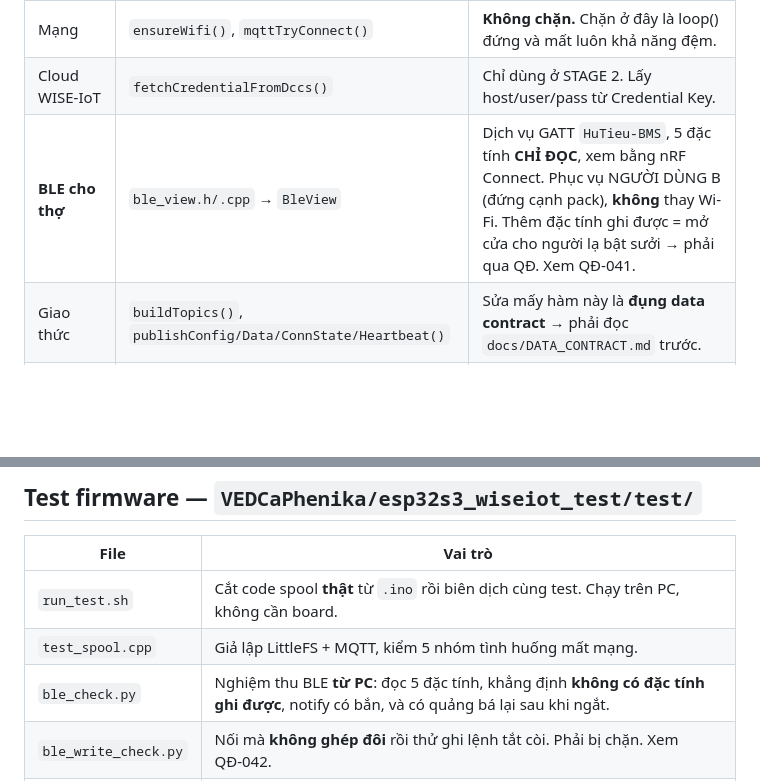
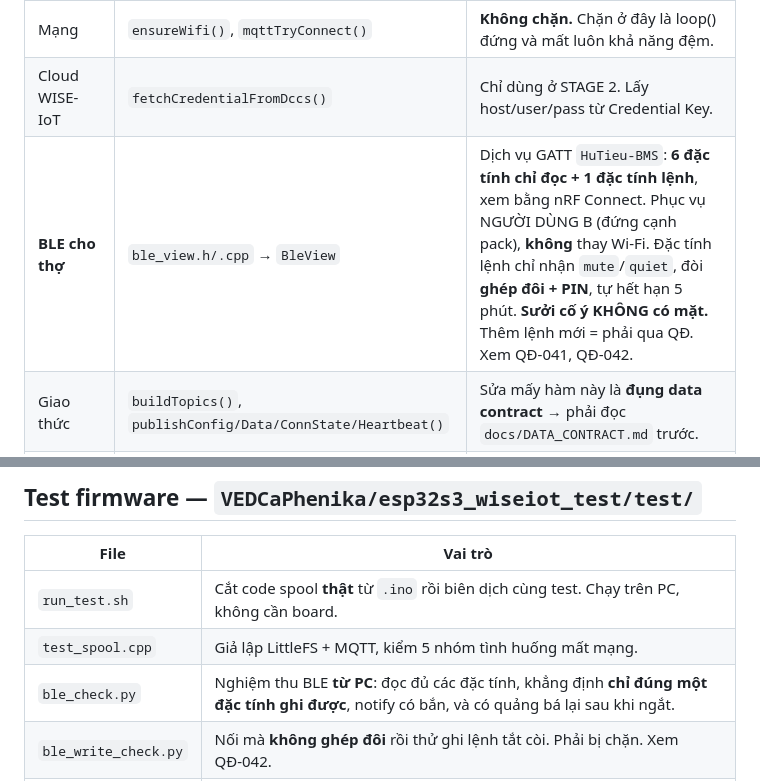
Before and after one commit to huynhpham13790-rgb/Innowork-2026, a Markdown page: docs/MODULE_MAP.md, 2 parts joined by grey strips. GitHub-like rendering; blank space fills up the shorter version.

```diff
--- a/docs/MODULE_MAP.md
+++ b/docs/MODULE_MAP.md
@@ -28,7 +28,7 @@ Một file duy nhất, cố ý. Đây là sketch *test đường truyền*, khô
 | **Store-and-forward** | `spoolBegin/Append/Compact/Flush/Size()` | Đệm xuống LittleFS khi mất mạng. Có test riêng. |
 | Mạng | `ensureWifi()`, `mqttTryConnect()` | **Không chặn.** Chặn ở đây là loop() đứng và mất luôn khả năng đệm. |
 | Cloud WISE-IoT | `fetchCredentialFromDccs()` | Chỉ dùng ở STAGE 2. Lấy host/user/pass từ Credential Key. |
-| **BLE cho thợ** | `ble_view.h/.cpp` → `BleView` | Dịch vụ GATT `HuTieu-BMS`, 5 đặc tính **CHỈ ĐỌC**, xem bằng nRF Connect. Phục vụ NGƯỜI DÙNG B (đứng cạnh pack), **không** thay Wi-Fi. Thêm đặc tính ghi được = mở cửa cho người lạ bật sưởi → phải qua QĐ. Xem QĐ-041. |
+| **BLE cho thợ** | `ble_view.h/.cpp` → `BleView` | Dịch vụ GATT `HuTieu-BMS`: **6 đặc tính chỉ đọc + 1 đặc tính lệnh**, xem bằng nRF Connect. Phục vụ NGƯỜI DÙNG B (đứng cạnh pack), **không** thay Wi-Fi. Đặc tính lệnh chỉ nhận `mute`/`quiet`, đòi **ghép đôi + PIN**, tự hết hạn 5 phút. **Sưởi cố ý KHÔNG có mặt.** Thêm lệnh mới = phải qua QĐ. Xem QĐ-041, QĐ-042. |
 | Giao thức | `buildTopics()`, `publishConfig/Data/ConnState/Heartbeat()` | Sửa mấy hàm này là **đụng data contract** → phải đọc `docs/DATA_CONTRACT.md` trước. |
 | Vòng chính | `setup()`, `loop()` | `loop()` luôn lấy mẫu đúng nhịp bất kể có mạng hay không. |
 
@@ -43,7 +43,7 @@ Thư viện: `PubSubClient`, `ArduinoJson` v7.
 |---|---|
 | `run_test.sh` | Cắt code spool **thật** từ `.ino` rồi biên dịch cùng test. Chạy trên PC, không cần board. |
 | `test_spool.cpp` | Giả lập LittleFS + MQTT, kiểm 5 nhóm tình huống mất mạng. |
-| `ble_check.py` | Nghiệm thu BLE **từ PC**: đọc 5 đặc tính, khẳng định **không có đặc tính ghi được**, notify có bắn, và có quảng bá lại sau khi ngắt. |
+| `ble_check.py` | Nghiệm thu BLE **từ PC**: đọc đủ các đặc tính, khẳng định **chỉ đúng một đặc tính ghi được**, notify có bắn, và có quảng bá lại sau khi ngắt. |
 | `ble_write_check.py` | Nối mà **không ghép đôi** rồi thử ghi lệnh tắt còi. Phải bị chặn. Xem QĐ-042. |
 | `dtr_mute_check.py` | Mở cổng serial với `dtr=True` (kịch bản xấu nhất) rồi **đọc trạng thái qua BLE** để chắc còi không bị tự tắt tiếng. Xem QĐ-041. |
 
```
Also changed, not shown: docs/BANG_CHUNG_BRINGUP_PHAN_CUNG_2026-09-20.md (+64 -0 lines).
